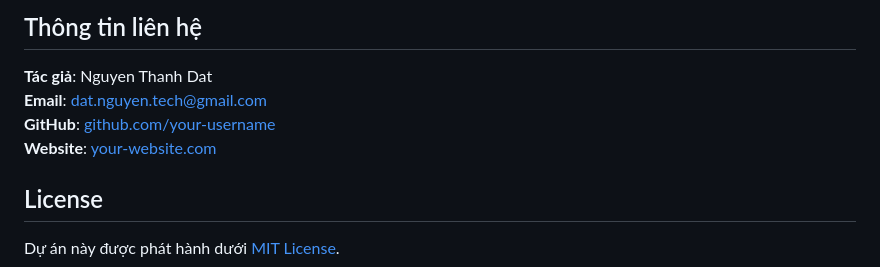
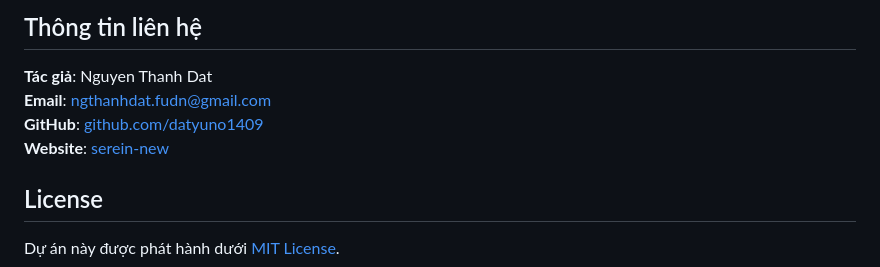
Before and after one commit to datyuno1409/serein-blog-new, a Markdown page: README.md, the part around the change. Rendered like a GitHub page.

```diff
--- a/README.md
+++ b/README.md
@@ -183,9 +183,9 @@ Nếu bạn phát hiện lỗi, vui lòng tạo issue trên GitHub với thông
 ## Thông tin liên hệ
 
 **Tác giả**: Nguyen Thanh Dat
-**Email**: dat.nguyen.tech@gmail.com
-**GitHub**: [github.com/your-username](https://github.com/your-username)
-**Website**: [your-website.com](https://your-website.com)
+**Email**: ngthanhdat.fudn@gmail.com
+**GitHub**: [github.com/datyuno1409](https://github.com/)
+**Website**: [serein-new](https://serein-new.netlify.app)
 
 ## License
 
```
